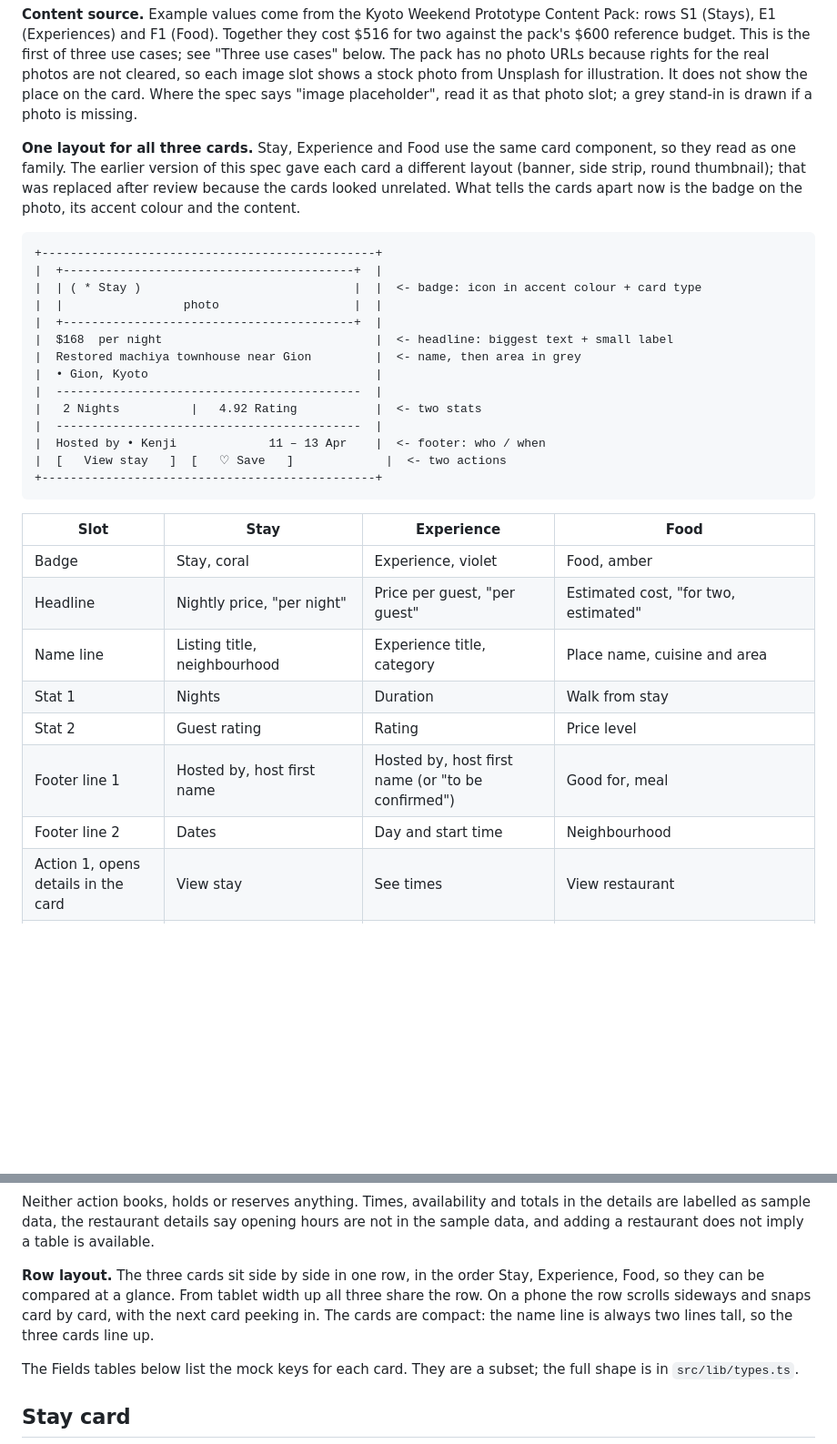
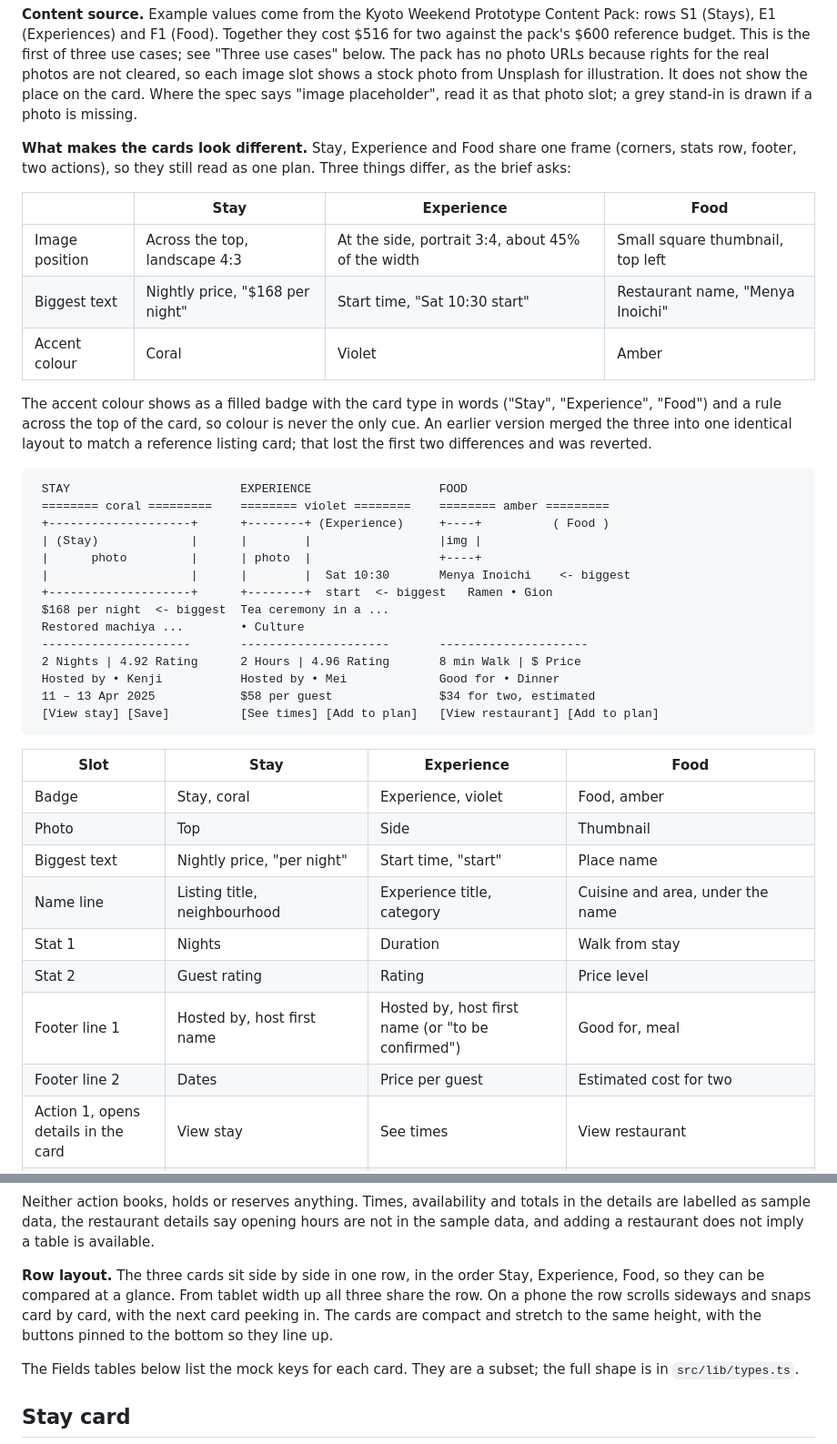
Before and after one commit to sahilux-com/kyoto-trip-planner, a Markdown page: docs/card-and-error-state-spec.md, 2 parts joined by grey strips. Shown at 91% size. Rendered like a GitHub page; blank space fills up the shorter version.

````diff
--- a/docs/card-and-error-state-spec.md
+++ b/docs/card-and-error-state-spec.md
@@ -8,34 +8,43 @@ One-page card and error-state spec for the Airbnb conversational trip-planner pr
 
 **Content source.** Example values come from the Kyoto Weekend Prototype Content Pack: rows S1 (Stays), E1 (Experiences) and F1 (Food). Together they cost $516 for two against the pack's $600 reference budget. This is the first of three use cases; see "Three use cases" below. The pack has no photo URLs because rights for the real photos are not cleared, so each image slot shows a stock photo from Unsplash for illustration. It does not show the place on the card. Where the spec says "image placeholder", read it as that photo slot; a grey stand-in is drawn if a photo is missing.
 
-**One layout for all three cards.** Stay, Experience and Food use the same card component, so they read as one family. The earlier version of this spec gave each card a different layout (banner, side strip, round thumbnail); that was replaced after review because the cards looked unrelated. What tells the cards apart now is the badge on the photo, its accent colour and the content.
+**What makes the cards look different.** Stay, Experience and Food share one frame (corners, stats row, footer, two actions), so they still read as one plan. Three things differ, as the brief asks:
+
+| | Stay | Experience | Food |
+|---|---|---|---|
+| Image position | Across the top, landscape 4:3 | At the side, portrait 3:4, about 45% of the width | Small square thumbnail, top left |
+| Biggest text | Nightly price, "$168 per night" | Start time, "Sat 10:30 start" | Restaurant name, "Menya Inoichi" |
+| Accent colour | Coral | Violet | Amber |
+
+The accent colour shows as a filled badge with the card type in words ("Stay", "Experience", "Food") and a rule across the top of the card, so colour is never the only cue. An earlier version merged the three into one identical layout to match a reference listing card; that lost the first two differences and was reverted.
 
 ```
-+-----------------------------------------------+
-|  +-----------------------------------------+  |
-|  | ( * Stay )                              |  |  <- badge: icon in accent colour + card type
-|  |                 photo                   |  |
-|  +-----------------------------------------+  |
-|  $168  per night                              |  <- headline: biggest text + small label
-|  Restored machiya townhouse near Gion         |  <- name, then area in grey
-|  • Gion, Kyoto                                |
-|  -------------------------------------------  |
-|   2 Nights          |   4.92 Rating           |  <- two stats
-|  -------------------------------------------  |
-|  Hosted by • Kenji             11 – 13 Apr    |  <- footer: who / when
-|  [   View stay   ]  [   ♡ Save   ]             |  <- two actions
-+-----------------------------------------------+
+ STAY                        EXPERIENCE                  FOOD
+ ======== coral =========    ======== violet ========    ======== amber =========
+ +--------------------+      +--------+ (Experience)     +----+          ( Food )
+ | (Stay)             |      |        |                  |img |
+ |      photo         |      | photo  |                  +----+
+ |                    |      |        |  Sat 10:30       Menya Inoichi    <- biggest
+ +--------------------+      +--------+  start  <- biggest   Ramen • Gion
+ $168 per night  <- biggest  Tea ceremony in a ...
+ Restored machiya ...        • Culture
+ ---------------------       ---------------------       ---------------------
+ 2 Nights | 4.92 Rating      2 Hours | 4.96 Rating       8 min Walk | $ Price
+ Hosted by • Kenji           Hosted by • Mei             Good for • Dinner
+ 11 – 13 Apr 2025            $58 per guest               $34 for two, estimated
+ [View stay] [Save]          [See times] [Add to plan]   [View restaurant] [Add to plan]
 ```
 
 | Slot | Stay | Experience | Food |
 |---|---|---|---|
 | Badge | Stay, coral | Experience, violet | Food, amber |
-| Headline | Nightly price, "per night" | Price per guest, "per guest" | Estimated cost, "for two, estimated" |
-| Name line | Listing title, neighbourhood | Experience title, category | Place name, cuisine and area |
+| Photo | Top | Side | Thumbnail |
+| Biggest text | Nightly price, "per night" | Start time, "start" | Place name |
+| Name line | Listing title, neighbourhood | Experience title, category | Cuisine and area, under the name |
 | Stat 1 | Nights | Duration | Walk from stay |
 | Stat 2 | Guest rating | Rating | Price level |
 | Footer line 1 | Hosted by, host first name | Hosted by, host first name (or "to be confirmed") | Good for, meal |
-| Footer line 2 | Dates | Day and start time | Neighbourhood |
+| Footer line 2 | Dates | Price per guest | Estimated cost for two |
 | Action 1, opens details in the card | View stay | See times | View restaurant |
 | Action 2, adds to the shortlist | Save, then Saved | Add to plan, then In plan | Add to plan, then In plan |
 | Details shown | Property type, highlight, guests, reviews, total | Time, availability, meeting point, total for two | Booking note, opening hours (not in the sample data), cuisine, area, walk |
@@ -49,7 +58,7 @@ The shortlist appears as a **Your plan** bar above the message box, with one chi
 
 Neither action books, holds or reserves anything. Times, availability and totals in the details are labelled as sample data, the restaurant details say opening hours are not in the sample data, and adding a restaurant does not imply a table is available.
 
-**Row layout.** The three cards sit side by side in one row, in the order Stay, Experience, Food, so they can be compared at a glance. From tablet width up all three share the row. On a phone the row scrolls sideways and snaps card by card, with the next card peeking in. The cards are compact: the name line is always two lines tall, so the three cards line up.
+**Row layout.** The three cards sit side by side in one row, in the order Stay, Experience, Food, so they can be compared at a glance. From tablet width up all three share the row. On a phone the row scrolls sideways and snaps card by card, with the next card peeking in. The cards are compact and stretch to the same height, with the buttons pinned to the bottom so they line up.
 
 The Fields tables below list the mock keys for each card. They are a subset; the full shape is in `src/lib/types.ts`.
 
````
Also changed, not shown: README.md (+13 -8 lines), docs/screenshot.jpg, 6 other files.
